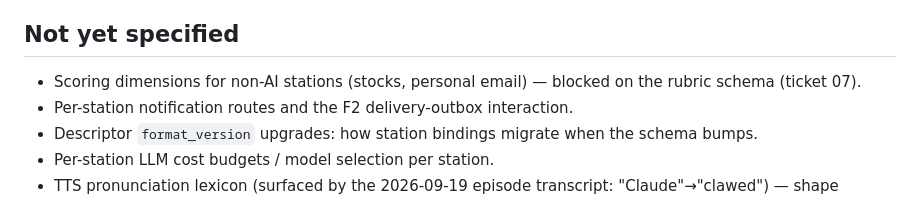
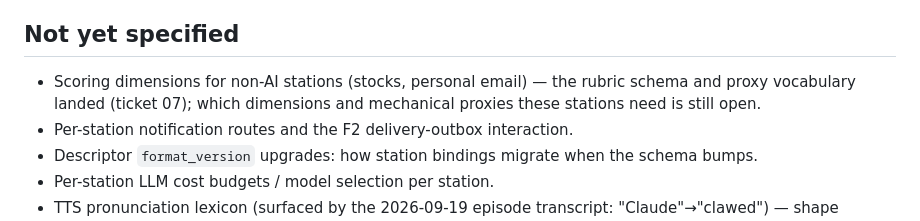
Before and after one commit to Sakanabambaspis/newsdesk, a Markdown page: .scratch/workflow-modules/map.md, the part around one of its changes. GitHub-like rendering.

Commit message:
docs(workflow-modules): resolve ticket 07 (rubric schema + scorer contract)

```diff
--- a/.scratch/workflow-modules/map.md
+++ b/.scratch/workflow-modules/map.md
@@ -33,7 +34,7 @@ or defer. Done means every milestone ticket's measurable acceptance is green.
 
 ## Not yet specified
 
-- Scoring dimensions for non-AI stations (stocks, personal email) — blocked on the rubric schema (ticket 07).
+- Scoring dimensions for non-AI stations (stocks, personal email) — the rubric schema and proxy vocabulary landed (ticket 07); which dimensions and mechanical proxies these stations need is still open.
 - Per-station notification routes and the F2 delivery-outbox interaction.
 - Descriptor `format_version` upgrades: how station bindings migrate when the schema bumps.
 - Per-station LLM cost budgets / model selection per station.
```
Also changed, not shown: other parts of .scratch/workflow-modules/map.md (+1 -0 lines), 1 other file.
